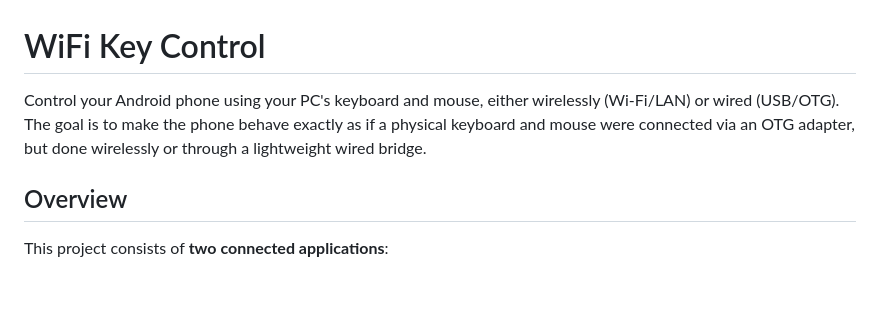
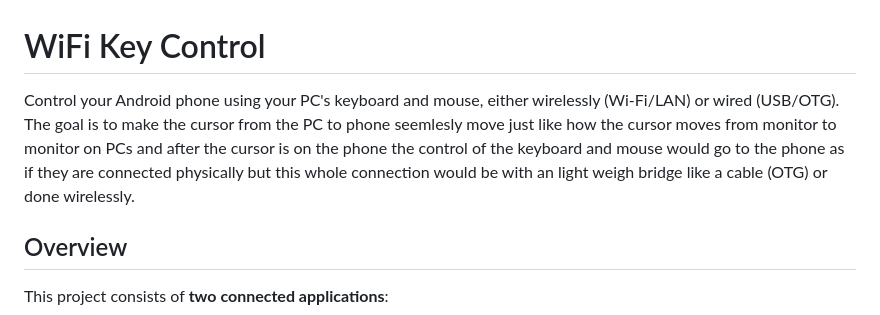
Before and after one commit to fogydes/wifikeycontrol, a Markdown page: README.md, the part around the change. Drawn GitHub-style; blank space fills up the shorter version.

Commit message:
Enhance README with detailed control description
Expanded description of how to control an Android phone using a PC's keyboard and mouse, emphasizing seamless cursor movement and control.

```diff
--- a/README.md
+++ b/README.md
@@ -1,6 +1,6 @@
 # WiFi Key Control
 
-Control your Android phone using your PC's keyboard and mouse, either wirelessly (Wi-Fi/LAN) or wired (USB/OTG). The goal is to make the phone behave exactly as if a physical keyboard and mouse were connected via an OTG adapter, but done wirelessly or through a lightweight wired bridge.
+Control your Android phone using your PC's keyboard and mouse, either wirelessly (Wi-Fi/LAN) or wired (USB/OTG). The goal is to make the cursor from the PC to phone seemlesly move just like how the cursor moves from monitor to monitor on PCs and after the cursor is on the phone the control of the keyboard and mouse would go to the phone as if they are connected physically but this whole connection would be with an light weigh bridge like a cable (OTG) or done wirelessly.
 
 ## Overview
 
```
